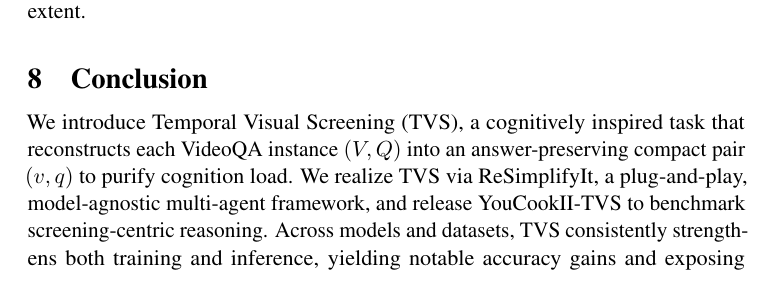
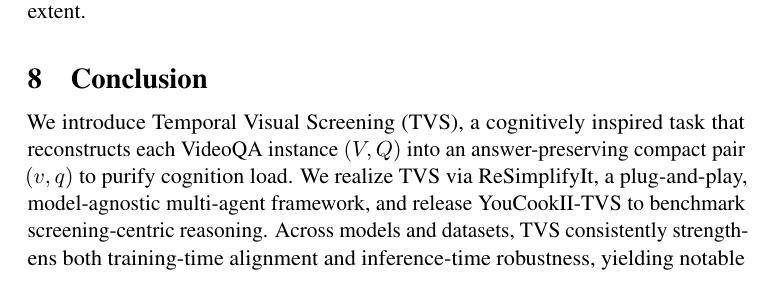
Before and after one commit to LordUky/-ACL2026-findings-camera-ready-Temporal-Visual-Screening-for-Video-Question-Answering, a LaTeX paper (latex/acl_latex.tex, which reads contents/conclusions.tex): part of page 15 of 44, cut so that both start at the same text. Compiled offline with pdfLaTeX; a LaTeX package or settings file that is missing is left out.

Commit message:
Restore 'training-time alignment / inference-time robustness' in conclusion
User requested keeping the precise technical terms after the previous compaction merged them into 'both training and inference'. Reverts that one phrase only; other compactions from 51bb7e8 are preserved.

Sandbox compile shows ~3 extra lines spilling to page 10 (from 'via compact, auditable rationales' onwards), but the Overleaf-vs-sandbox delta on the previous push was ~2 lines in the user's favor, so Overleaf should be close to the page-9 boundary and either fit or spill ~1 line at most.

```diff
--- a/contents/conclusions.tex
+++ b/contents/conclusions.tex
@@ -1,3 +1,3 @@
 \section{Conclusion}
 \vspace{-0.4em}
-We introduce Temporal Visual Screening (TVS), a cognitively inspired task that reconstructs each VideoQA instance $(V, Q)$ into an answer-preserving compact pair $(v, q)$ to purify cognition load. We realize TVS via ReSimplifyIt, a plug-and-play, model-agnostic multi-agent framework, and release YouCookII-TVS to benchmark screening-centric reasoning. Across models and datasets, TVS consistently strengthens both training and inference, yielding notable accuracy gains and exposing bottlenecks via compact, auditable rationales, positioning information screening as a key direction for advancing video-language understanding.
+We introduce Temporal Visual Screening (TVS), a cognitively inspired task that reconstructs each VideoQA instance $(V, Q)$ into an answer-preserving compact pair $(v, q)$ to purify cognition load. We realize TVS via ReSimplifyIt, a plug-and-play, model-agnostic multi-agent framework, and release YouCookII-TVS to benchmark screening-centric reasoning. Across models and datasets, TVS consistently strengthens both training-time alignment and inference-time robustness, yielding notable accuracy gains and exposing bottlenecks via compact, auditable rationales, positioning information screening as a key direction for advancing video-language understanding.
```
